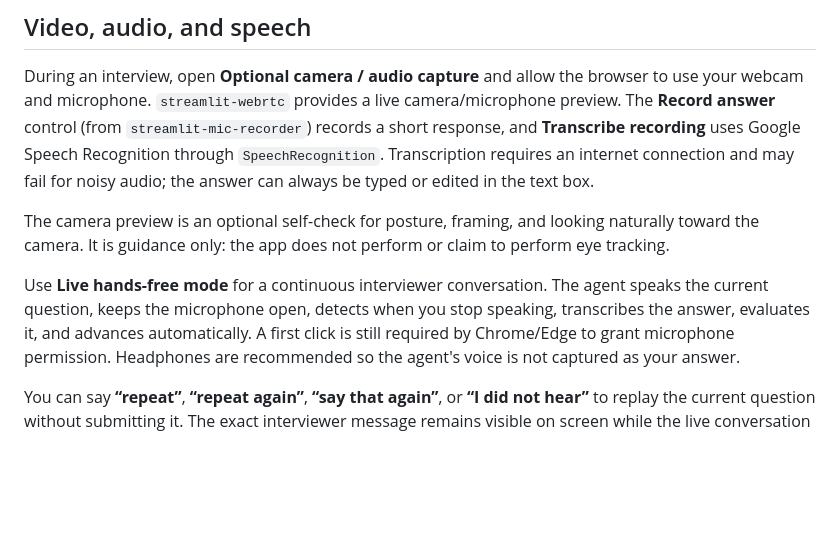
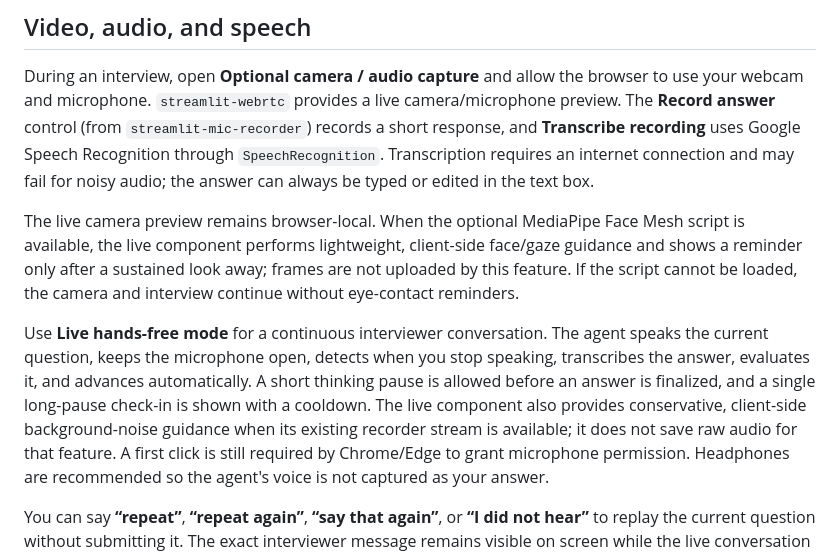
Before and after one commit to Bharathrapeti/Agentic-Ai-projects, a Markdown page: README.md, the part around the change. Drawn GitHub-style; blank space fills up the shorter version.

Commit message:
Final Readme after updated everything

```diff
--- a/README.md
+++ b/README.md
@@ -92,14 +92,20 @@ recording** uses Google Speech Recognition through `SpeechRecognition`.
 Transcription requires an internet connection and may fail for noisy audio;
 the answer can always be typed or edited in the text box.
 
-The camera preview is an optional self-check for posture, framing, and looking
-naturally toward the camera. It is guidance only: the app does not perform or
-claim to perform eye tracking.
+The live camera preview remains browser-local. When the optional MediaPipe
+Face Mesh script is available, the live component performs lightweight,
+client-side face/gaze guidance and shows a reminder only after a sustained
+look away; frames are not uploaded by this feature. If the script cannot be
+loaded, the camera and interview continue without eye-contact reminders.
 
 Use **Live hands-free mode** for a continuous interviewer conversation. The
 agent speaks the current question, keeps the microphone open, detects when you
 stop speaking, transcribes the answer, evaluates it, and advances
-automatically. A first click is still required by Chrome/Edge to grant
+automatically. A short thinking pause is allowed before an answer is
+finalized, and a single long-pause check-in is shown with a cooldown. The live
+component also provides conservative, client-side background-noise guidance
+when its existing recorder stream is available; it does not save raw audio for
+that feature. A first click is still required by Chrome/Edge to grant
 microphone permission. Headphones are recommended so the agent's voice is not
 captured as your answer.
 
```
